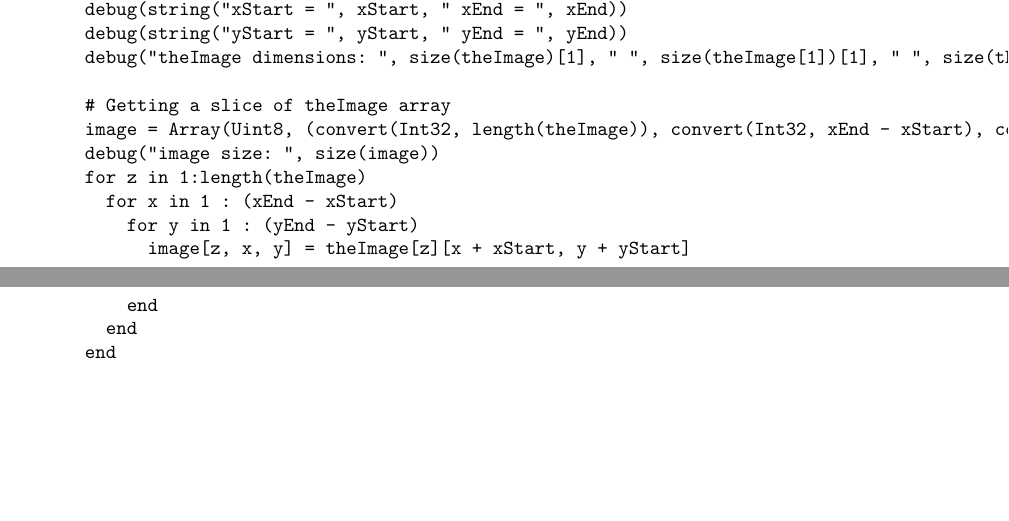
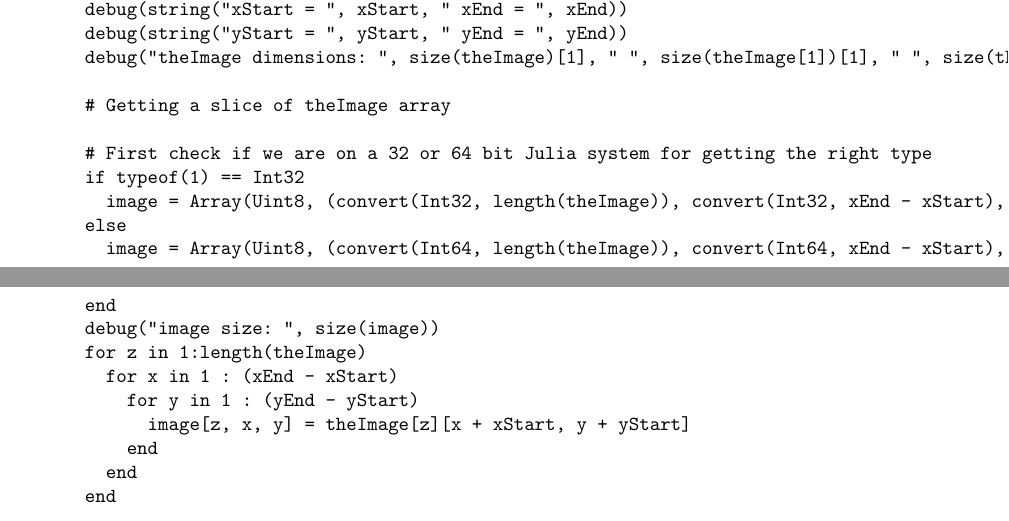
Before and after one commit to danilosalvati/ImagesToLARModel.jl, a LaTeX paper (doc_src/tex/ImagesToLARModel.tex): two parts of pages 7 and 8 of 27, joined at a grey line, cut so that both start at the same text, the shorter picture padded with empty space. The pictures show the PDF file doc/pdf/ImagesToLARModel.pdf that the author committed with the source.

Commit message:
Small fix for 64bit architectures

```diff
--- a/doc_src/tex/ImagesToLARModel.tex
+++ b/doc_src/tex/ImagesToLARModel.tex
@@ -283,7 +283,13 @@ function imageConvertionProcess(sliceDirectory, outputDirectory,
       debug("theImage dimensions: ", size(theImage)[1], " ", size(theImage[1])[1], " ", size(theImage[1])[2])
 
       # Getting a slice of theImage array
-      image = Array(Uint8, (convert(Int32, length(theImage)), convert(Int32, xEnd - xStart), convert(Int32, yEnd - yStart)))
+
+      # First check if we are on a 32 or 64 bit Julia system for getting the right type
+      if typeof(1) == Int32
+	image = Array(Uint8, (convert(Int32, length(theImage)), convert(Int32, xEnd - xStart), convert(Int32, yEnd - yStart)))
+      else
+	image = Array(Uint8, (convert(Int64, length(theImage)), convert(Int64, xEnd - xStart), convert(Int64, yEnd - yStart)))
+      end
       debug("image size: ", size(image))
       for z in 1:length(theImage)
         for x in 1 : (xEnd - xStart)
```
Also changed, not shown: doc/pdf/ImagesToLARModel.pdf, 2 other files.
